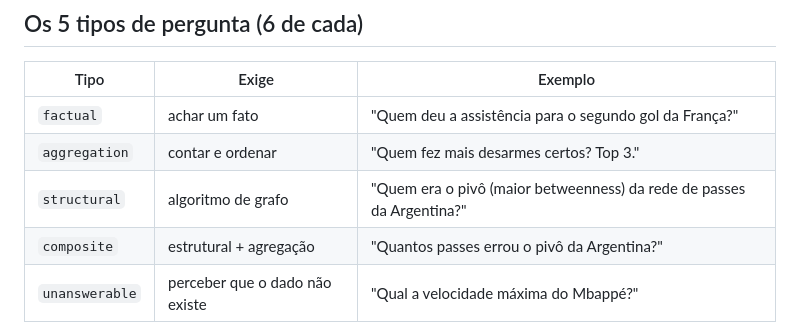
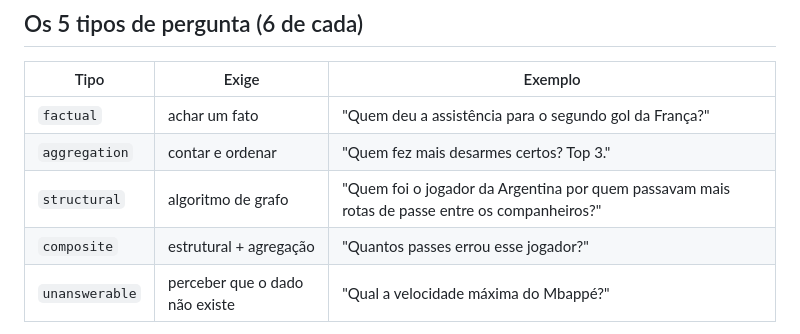
Before and after one commit to joaowinderfeldbussolotto/football-tactics-knowledge-graph, a Markdown page: README.md, the part around the change. Drawn GitHub-style.

```diff
--- a/README.md
+++ b/README.md
@@ -29,8 +29,8 @@ mesma saída estruturada. Só muda o que o LLM recebe.
 |---|---|---|
 | `factual` | achar um fato | "Quem deu a assistência para o segundo gol da França?" |
 | `aggregation` | contar e ordenar | "Quem fez mais desarmes certos? Top 3." |
-| `structural` | algoritmo de grafo | "Quem era o pivô (maior betweenness) da rede de passes da Argentina?" |
-| `composite` | estrutural + agregação | "Quantos passes errou o pivô da Argentina?" |
+| `structural` | algoritmo de grafo | "Quem foi o jogador da Argentina por quem passavam mais rotas de passe entre os companheiros?" |
+| `composite` | estrutural + agregação | "Quantos passes errou esse jogador?" |
 | `unanswerable` | perceber que o dado não existe | "Qual a velocidade máxima do Mbappé?" |
 
 O gabarito é calculado **sem o Neo4j**: do JSON bruto do StatsBomb, e com
```
Also changed, not shown: docs/benchmark.md (+49 -11 lines).
